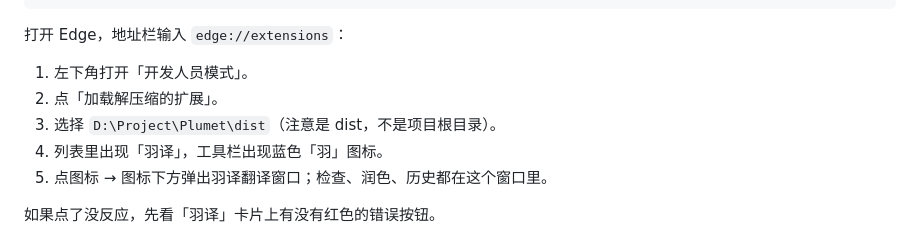
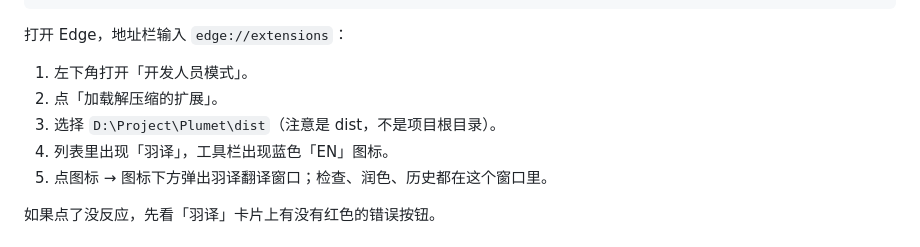
Before and after one commit to IsNotChangchengY/Plumet, a Markdown page: docs/guide/01-加载与调试.md, the part around the change. Rendered like a GitHub page.

```diff
--- a/docs/guide/01-加载与调试.md
+++ b/docs/guide/01-加载与调试.md
@@ -13,7 +13,7 @@ pnpm build
 1. 左下角打开「开发人员模式」。
 2. 点「加载解压缩的扩展」。
 3. 选择 `D:\Project\Plumet\dist`（注意是 dist，不是项目根目录）。
-4. 列表里出现「羽译」，工具栏出现蓝色「羽」图标。
+4. 列表里出现「羽译」，工具栏出现蓝色「EN」图标。
 5. 点图标 → 图标下方弹出羽译翻译窗口；检查、润色、历史都在这个窗口里。
 
 如果点了没反应，先看「羽译」卡片上有没有红色的错误按钮。
```
Also changed, not shown: README.md (+2 -2 lines), assets/icon-master.png, 5 other files.
